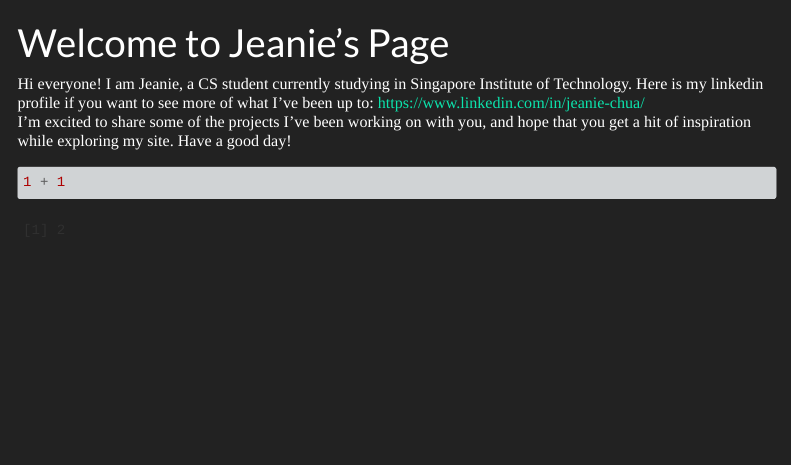
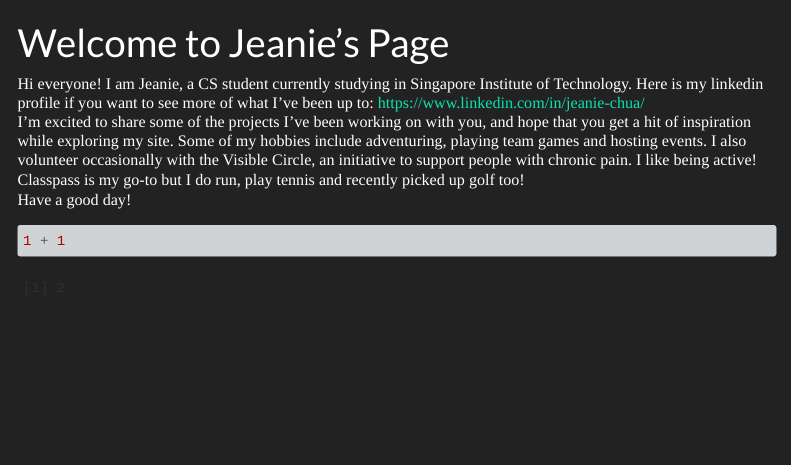
Before and after one commit to geaniee/geaniee-jeaniec.github.io, a Quarto document (index.qmd): the page in a window 1100 px wide, from its top. Rendered offline with R 4.5, knitr and Pandoc in place of Quarto, with nearby package versions; menus at the side of the page are left out.

Commit message:
Enhance personal introduction with hobbies and volunteering
Added hobbies and volunteer information to the introduction.

````diff
--- a/index.qmd
+++ b/index.qmd
@@ -6,6 +6,10 @@ Hi everyone! I am Jeanie, a CS student currently studying in Singapore Institute
 Here is my linkedin profile if you want to see more of what I've been up to: https://www.linkedin.com/in/jeanie-chua/
 
 I'm excited to share some of the projects I've been working on with you, and hope that you get a hit of inspiration while exploring my site.
+Some of my hobbies include adventuring, playing team games and hosting events.
+I also volunteer occasionally with the Visible Circle, an initiative to support people with chronic pain.
+I like being active! Classpass is my go-to but I do run, play tennis and recently picked up golf too!
+
 Have a good day!
 
 ```{r}
````
